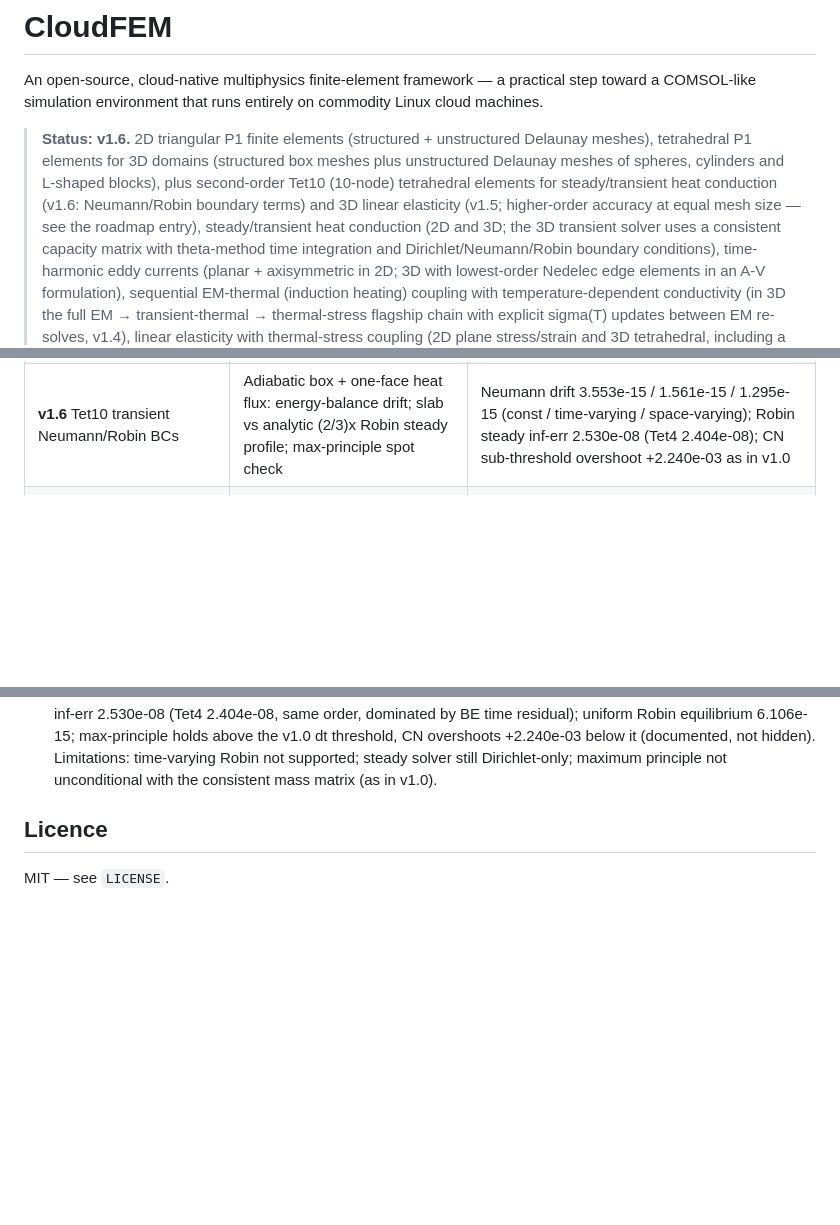
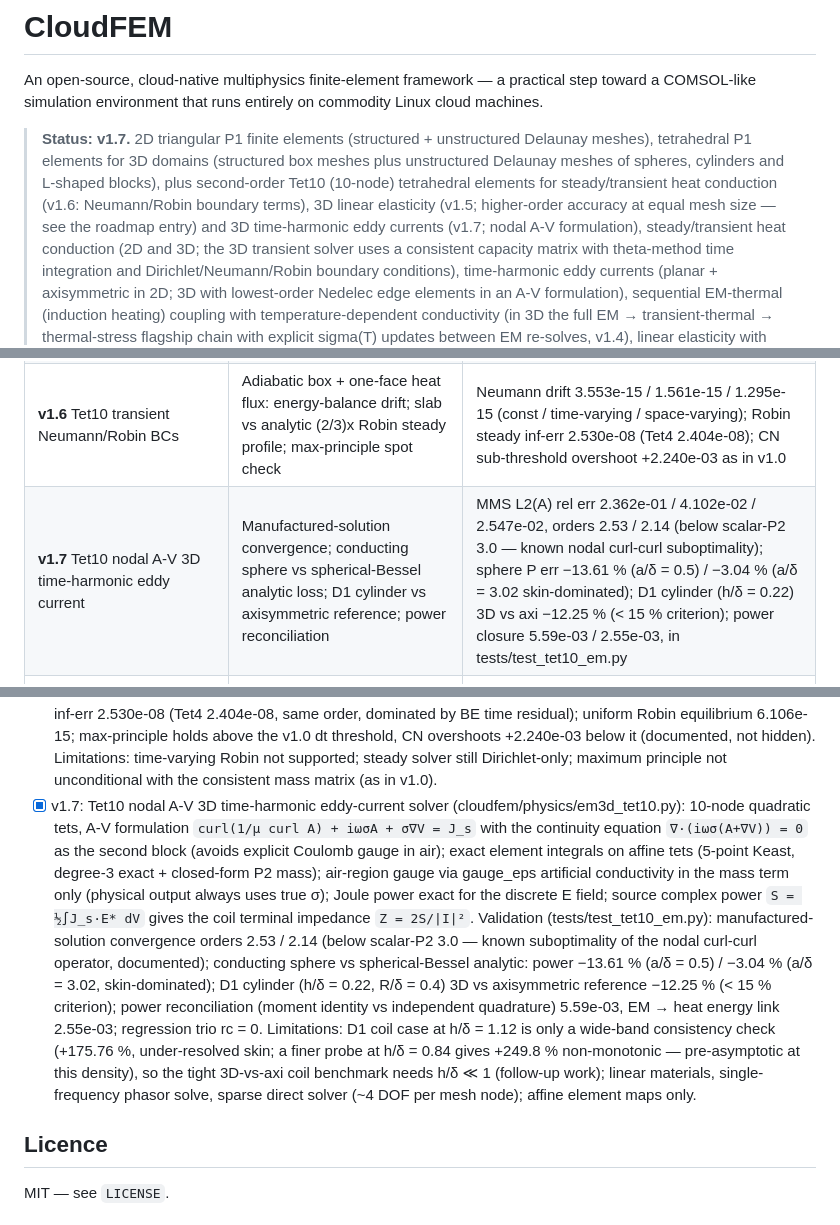
Before and after one commit to zhangkalin627-svg/CloudFEM, a Markdown page: README.md, 3 parts joined by grey strips. Rendered like a GitHub page; blank space fills up the shorter version.

Commit message:
docs: README sync for v1.7 (Tet10 nodal A-V 3D time-harmonic eddy current)

```diff
--- a/README.md
+++ b/README.md
@@ -4,14 +4,15 @@ An open-source, cloud-native multiphysics finite-element framework — a
 practical step toward a COMSOL-like simulation environment that runs
 entirely on commodity Linux cloud machines.
 
-> **Status: v1.6.** 2D triangular P1 finite elements (structured +
+> **Status: v1.7.** 2D triangular P1 finite elements (structured +
 > unstructured Delaunay meshes), tetrahedral P1 elements for 3D
 > domains (structured box meshes plus unstructured Delaunay meshes
 > of spheres, cylinders and L-shaped blocks), plus second-order
 > Tet10 (10-node) tetrahedral elements for steady/transient heat
-> conduction (v1.6: Neumann/Robin boundary terms) and 3D linear
+> conduction (v1.6: Neumann/Robin boundary terms), 3D linear
 > elasticity (v1.5; higher-order accuracy
-> at equal mesh size — see the roadmap entry), steady/transient heat
+> at equal mesh size — see the roadmap entry) and 3D time-harmonic
+> eddy currents (v1.7; nodal A-V formulation), steady/transient heat
 > conduction (2D and 3D; the 3D
 > transient solver uses a consistent capacity matrix with
 > theta-method time integration and Dirichlet/Neumann/Robin
@@ -120,6 +121,7 @@ Requirements: Python ≥ 3.10, `numpy`, `scipy`, `matplotlib`.
 | **v1.5** Tet10 cantilever (BIG-M6 geometry, full model) | Euler-Bernoulli / Timoshenko tip deflection | (50, 2, 4) mesh, 2400 tets: −0.033 % vs EB, −0.81 % vs Timoshenko; Tet4 (100, 4, 8) at the same 4545 nodes: −5.95 % vs EB |
 | **v1.5** Tet10 transient heat | Cube cooling vs product-of-slabs series; adiabatic heat conservation; temporal orders (v1.0 protocol) | centre err −2.2e-03; drift 6.4e-16; BE 0.91/0.95, CN 1.94/2.38 |
 | **v1.6** Tet10 transient Neumann/Robin BCs | Adiabatic box + one-face heat flux: energy-balance drift; slab vs analytic (2/3)x Robin steady profile; max-principle spot check | Neumann drift 3.553e-15 / 1.561e-15 / 1.295e-15 (const / time-varying / space-varying); Robin steady inf-err 2.530e-08 (Tet4 2.404e-08); CN sub-threshold overshoot +2.240e-03 as in v1.0 |
+| **v1.7** Tet10 nodal A-V 3D time-harmonic eddy current | Manufactured-solution convergence; conducting sphere vs spherical-Bessel analytic loss; D1 cylinder vs axisymmetric reference; power reconciliation | MMS L2(A) rel err 2.362e-01 / 4.102e-02 / 2.547e-02, orders 2.53 / 2.14 (below scalar-P2 3.0 — known nodal curl-curl suboptimality); sphere P err −13.61 % (a/δ = 0.5) / −3.04 % (a/δ = 3.02 skin-dominated); D1 cylinder (h/δ = 0.22) 3D vs axi −12.25 % (< 15 % criterion); power closure 5.59e-03 / 2.55e-03, in tests/test_tet10_em.py |
 | **BIG-M6** Cantilever beam static tip deflection (L/H = 10, end traction, symmetry half model, 4 mesh levels + Richardson extrapolation) | Euler–Bernoulli `PL³/(3EI)` = 0.4000 mm | −6.09 % / −1.72 % / −0.77 % / −0.52 % (finest < 1 % criterion); vs Timoshenko −1.29 % at finest (shear share 0.78 %); Richardson limit 0.3997–0.4010 mm — between EB and Timoshenko, residual 0.5–0.8 % gap is a 3D-vs-beam model difference, not mesh error, in tests/test_cantilever_benchmark.py |
 | **BIG-M7** 1-D rod thermal stress (real heat -> thermal-stress chain on one tet mesh, 4 mesh levels) | Closed form `sigma = -E alpha <dT>` = -240.00 MPa | slab-mean sigma_xx err 3.233 % / 2.175 % / 1.948 % / 1.664 % (finest < 2 % criterion); end reactions +/-24.40 kN vs 24.00 kN analytic, in tests/test_bench_thermal_stress.py |
 | **BIG-M8** Axisymmetric eddy current: solid cylinder in uniform axial AC field (a/delta = 2.51, 5 mesh levels) | Bessel closed form, three independent routes agree < 1e-8: P/L = 79.8105 W/m | FEM P/L err +4.894 % -> +0.520 % (finest < 5 % criterion), in tests/test_bench_axi_eddy.py |
@@ -398,6 +400,33 @@ docs/          roadmap
       Limitations: time-varying Robin not supported; steady
       solver still Dirichlet-only; maximum principle not
       unconditional with the consistent mass matrix (as in v1.0).
+- [x] v1.7: Tet10 nodal A-V 3D time-harmonic eddy-current solver
+      (cloudfem/physics/em3d_tet10.py): 10-node quadratic tets,
+      A-V formulation `curl(1/μ curl A) + iωσA + σ∇V = J_s` with
+      the continuity equation `∇·(iωσ(A+∇V)) = 0` as the second
+      block (avoids explicit Coulomb gauge in air); exact element
+      integrals on affine tets (5-point Keast, degree-3 exact +
+      closed-form P2 mass); air-region gauge via gauge_eps
+      artificial conductivity in the mass term only (physical
+      output always uses true σ); Joule power exact for the
+      discrete E field; source complex power `S = ½∫J_s·E* dV`
+      gives the coil terminal impedance `Z = 2S/|I|²`. Validation
+      (tests/test_tet10_em.py): manufactured-solution
+      convergence orders 2.53 / 2.14 (below scalar-P2 3.0 — known
+      suboptimality of the nodal curl-curl operator, documented);
+      conducting sphere vs spherical-Bessel analytic: power
+      −13.61 % (a/δ = 0.5) / −3.04 % (a/δ = 3.02, skin-dominated);
+      D1 cylinder (h/δ = 0.22, R/δ = 0.4) 3D vs axisymmetric
+      reference −12.25 % (< 15 % criterion); power reconciliation
+      (moment identity vs independent quadrature) 5.59e-03,
+      EM → heat energy link 2.55e-03; regression trio rc = 0.
+      Limitations: D1 coil case at h/δ = 1.12 is only a wide-band
+      consistency check (+175.76 %, under-resolved skin; a finer
+      probe at h/δ = 0.84 gives +249.8 % non-monotonic —
+      pre-asymptotic at this density), so the tight 3D-vs-axi coil
+      benchmark needs h/δ ≪ 1 (follow-up work); linear materials,
+      single-frequency phasor solve, sparse direct solver
+      (~4 DOF per mesh node); affine element maps only.
 
 ## Licence
 
```
